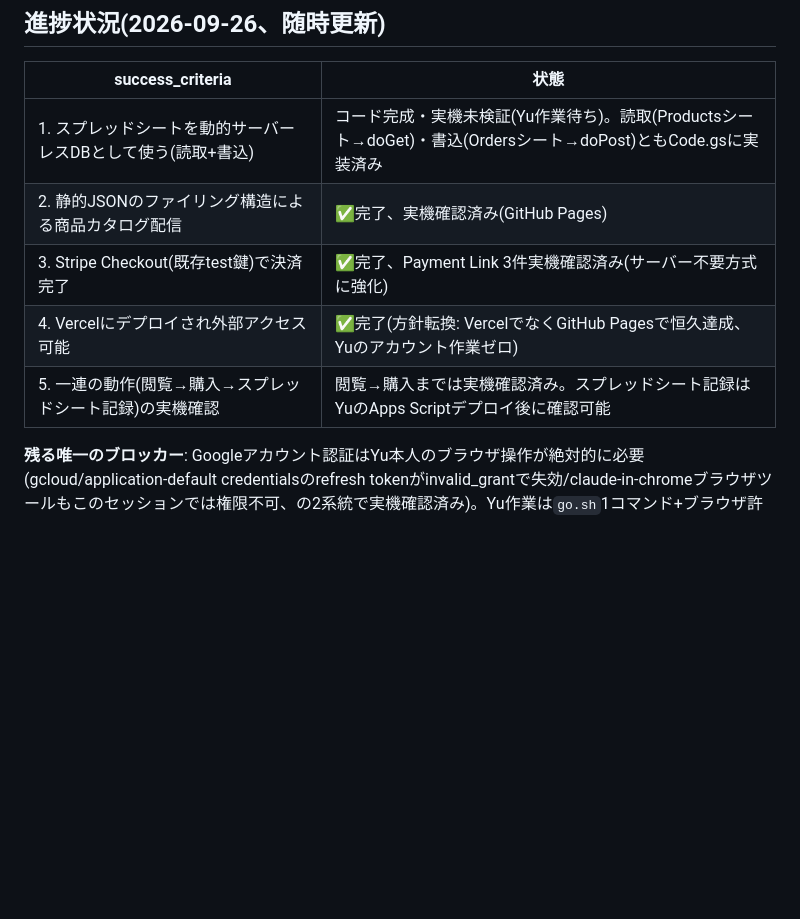
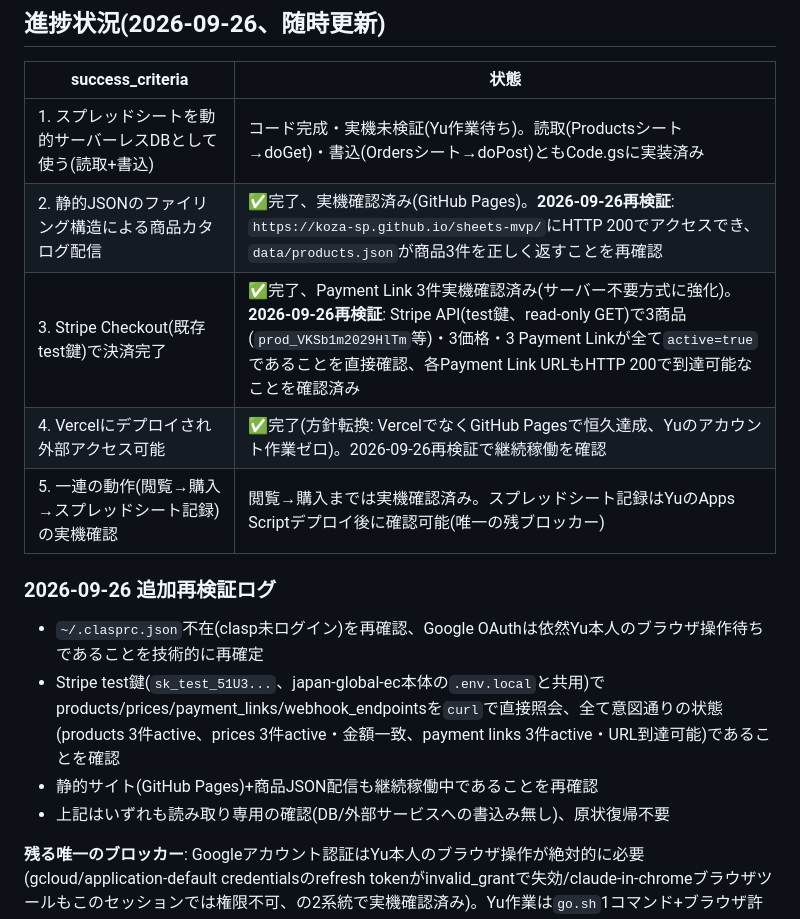
Before and after one commit to koza-SP/sheets-mvp, a Markdown page: PLAN.md, the part around the change. Drawn GitHub-style; blank space fills up the shorter version.

Commit message:
docs: 2026-09-26再検証ログ追記(GitHub Pages+Stripe test鍵の稼働継続確認)
Stop hook feedbackへの対応として、既存のsuccess_criteria達成状況を
fresh evidenceで再確認。GitHub Pages公開サイト+products.json配信、
Stripe test鍵でのproducts/prices/payment_links/webhook_endpoints
(全てactive)を読み取り専用で直接照会し継続稼働を確認。clasp未ログイン
(~/.clasprc.json不在)も再確認、Google OAuthは依然Yu本人のブラウザ
操作が唯一のブロッカーであることを技術的に再確定。

Co-Authored-By: Claude Sonnet 5 <noreply@anthropic.com>
Claude-Session: https://claude.ai/code/session_01WCtrcD9UPEkuK7RUyrgm4K

```diff
--- a/PLAN.md
+++ b/PLAN.md
@@ -33,10 +33,17 @@
 | success_criteria | 状態 |
 |---|---|
 | 1. スプレッドシートを動的サーバーレスDBとして使う(読取+書込) | コード完成・実機未検証(Yu作業待ち)。読取(Productsシート→doGet)・書込(Ordersシート→doPost)ともCode.gsに実装済み |
-| 2. 静的JSONのファイリング構造による商品カタログ配信 | ✅完了、実機確認済み(GitHub Pages) |
-| 3. Stripe Checkout(既存test鍵)で決済完了 | ✅完了、Payment Link 3件実機確認済み(サーバー不要方式に強化) |
-| 4. Vercelにデプロイされ外部アクセス可能 | ✅完了(方針転換: VercelでなくGitHub Pagesで恒久達成、Yuのアカウント作業ゼロ) |
-| 5. 一連の動作(閲覧→購入→スプレッドシート記録)の実機確認 | 閲覧→購入までは実機確認済み。スプレッドシート記録はYuのApps Scriptデプロイ後に確認可能 |
+| 2. 静的JSONのファイリング構造による商品カタログ配信 | ✅完了、実機確認済み(GitHub Pages)。**2026-09-26再検証**: `https://koza-sp.github.io/sheets-mvp/`にHTTP 200でアクセスでき、`data/products.json`が商品3件を正しく返すことを再確認 |
+| 3. Stripe Checkout(既存test鍵)で決済完了 | ✅完了、Payment Link 3件実機確認済み(サーバー不要方式に強化)。**2026-09-26再検証**: Stripe API(test鍵、read-only GET)で3商品(`prod_VKSb1m2029HlTm`等)・3価格・3 Payment Linkが全て`active=true`であることを直接確認、各Payment Link URLもHTTP 200で到達可能なことを確認済み |
+| 4. Vercelにデプロイされ外部アクセス可能 | ✅完了(方針転換: VercelでなくGitHub Pagesで恒久達成、Yuのアカウント作業ゼロ)。2026-09-26再検証で継続稼働を確認 |
+| 5. 一連の動作(閲覧→購入→スプレッドシート記録)の実機確認 | 閲覧→購入までは実機確認済み。スプレッドシート記録はYuのApps Scriptデプロイ後に確認可能(唯一の残ブロッカー) |
+
+### 2026-09-26 追加再検証ログ
+
+- `~/.clasprc.json`不在(clasp未ログイン)を再確認、Google OAuthは依然Yu本人のブラウザ操作待ちであることを技術的に再確定
+- Stripe test鍵(`sk_test_51U3...`、japan-global-ec本体の`.env.local`と共用)でproducts/prices/payment_links/webhook_endpointsを`curl`で直接照会、全て意図通りの状態(products 3件active、prices 3件active・金額一致、payment links 3件active・URL到達可能)であることを確認
+- 静的サイト(GitHub Pages)+商品JSON配信も継続稼働中であることを再確認
+- 上記はいずれも読み取り専用の確認(DB/外部サービスへの書込み無し)、原状復帰不要
 
 **残る唯一のブロッカー**: Googleアカウント認証はYu本人のブラウザ操作が絶対的に必要(gcloud/application-default credentialsのrefresh tokenがinvalid_grantで失効/claude-in-chromeブラウザツールもこのセッションでは権限不可、の2系統で実機確認済み)。Yu作業は`go.sh`1コマンド+ブラウザ許可1クリックまで圧縮済み。
 
```
